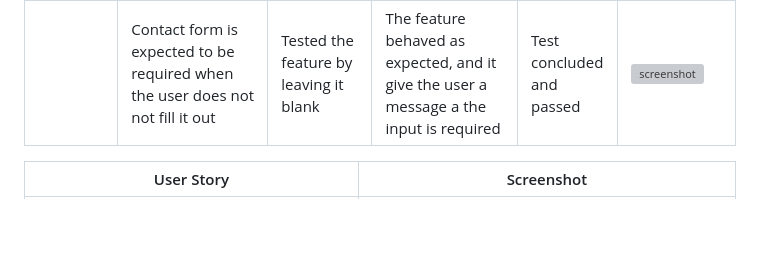
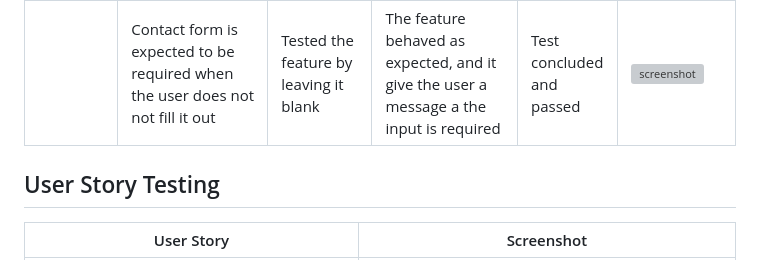
Before and after one commit to primarypigments/papas_pizza, a Markdown page: TESTING.md, the part around the change. GitHub-like rendering; blank space fills up the shorter version; grey boxes are pictures that could not be loaded.

Commit message:
Adsd user story testing title

```diff
--- a/TESTING.md
+++ b/TESTING.md
@@ -155,6 +155,8 @@ Defensive programming was manually tested with the below user acceptance testing
 | Contact  | | | | | |
 | |  Contact form is expected to be required when the user does not not fill it out | Tested the feature by leaving it blank | The feature behaved as expected, and it give the user a message a the input is required | Test concluded and passed | ![screenshot](documentation/features/contact_empty.png) |
 
+## User Story Testing
+
 | User Story | Screenshot |
 | --- | --- |
 | As a new site user, I can view the detailed menu with toppings and prices on the website, so that I can choose my meals according to my preference and budget. | ![screenshot](documentation/features/menu_modal_order.png) |
```
